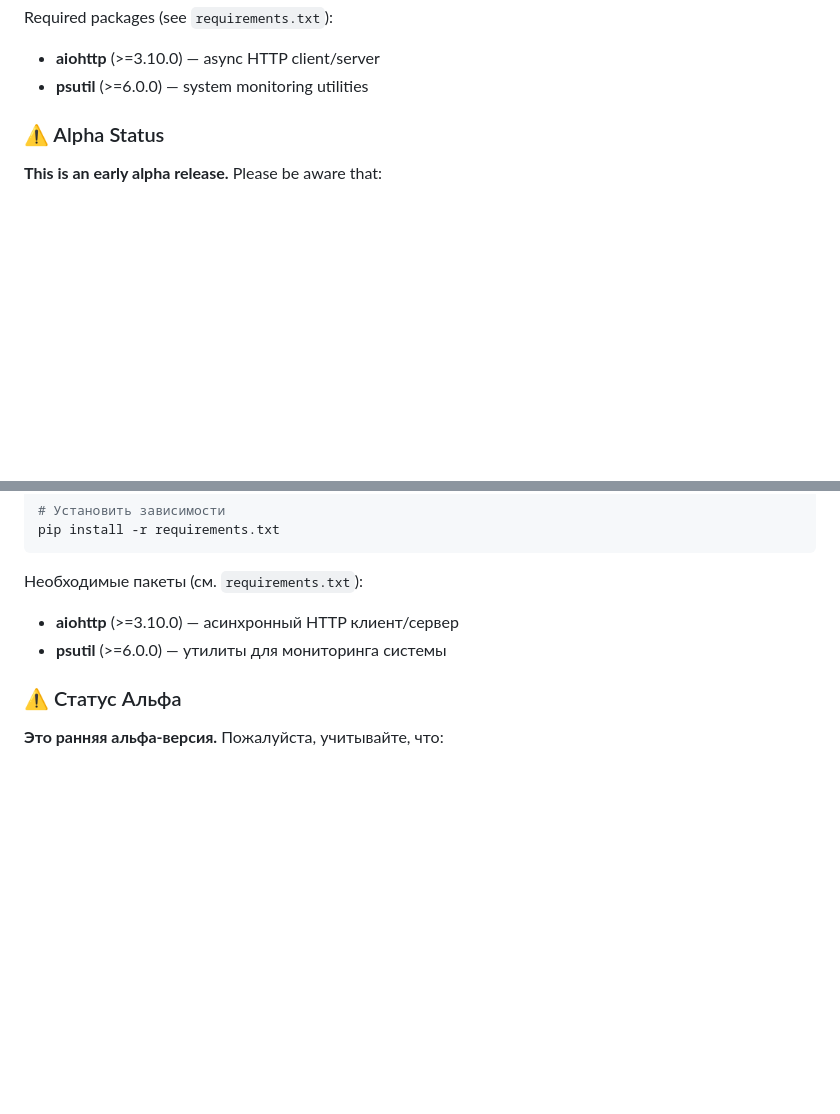
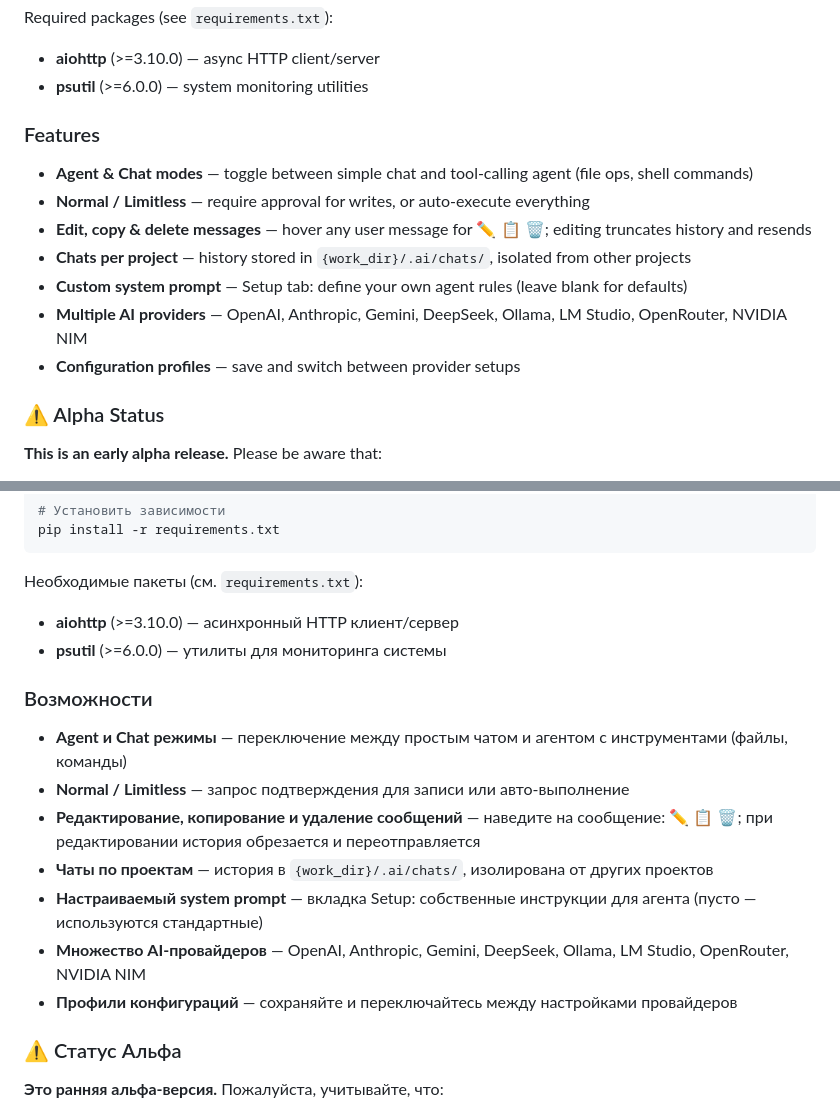
Before and after one commit to Denis-VG/Open-AI-Dashboard, a Markdown page: readme.md, 2 parts joined by grey strips. Drawn GitHub-style; blank space fills up the shorter version.

Commit message:
docs: add Features section to README (EN + RU)

```diff
--- a/readme.md
+++ b/readme.md
@@ -31,6 +31,16 @@ pip install -r requirements.txt
 Required packages (see `requirements.txt`):
 - **aiohttp** (>=3.10.0) — async HTTP client/server
 - **psutil** (>=6.0.0) — system monitoring utilities
+
+### Features
+
+- **Agent & Chat modes** — toggle between simple chat and tool-calling agent (file ops, shell commands)
+- **Normal / Limitless** — require approval for writes, or auto-execute everything
+- **Edit, copy & delete messages** — hover any user message for ✏️ 📋 🗑️; editing truncates history and resends
+- **Chats per project** — history stored in `{work_dir}/.ai/chats/`, isolated from other projects
+- **Custom system prompt** — Setup tab: define your own agent rules (leave blank for defaults)
+- **Multiple AI providers** — OpenAI, Anthropic, Gemini, DeepSeek, Ollama, LM Studio, OpenRouter, NVIDIA NIM
+- **Configuration profiles** — save and switch between provider setups
 
 ### ⚠️ Alpha Status
 
@@ -77,6 +87,16 @@ pip install -r requirements.txt
 - **aiohttp** (>=3.10.0) — асинхронный HTTP клиент/сервер
 - **psutil** (>=6.0.0) — утилиты для мониторинга системы
 
+### Возможности
+
+- **Agent и Chat режимы** — переключение между простым чатом и агентом с инструментами (файлы, команды)
+- **Normal / Limitless** — запрос подтверждения для записи или авто-выполнение
+- **Редактирование, копирование и удаление сообщений** — наведите на сообщение: ✏️ 📋 🗑️; при редактировании история обрезается и переотправляется
+- **Чаты по проектам** — история в `{work_dir}/.ai/chats/`, изолирована от других проектов
+- **Настраиваемый system prompt** — вкладка Setup: собственные инструкции для агента (пусто — используются стандартные)
+- **Множество AI-провайдеров** — OpenAI, Anthropic, Gemini, DeepSeek, Ollama, LM Studio, OpenRouter, NVIDIA NIM
+- **Профили конфигураций** — сохраняйте и переключайтесь между настройками провайдеров
+
 ### ⚠️ Статус Альфа
 
 **Это ранняя альфа-версия.** Пожалуйста, учитывайте, что:
```
